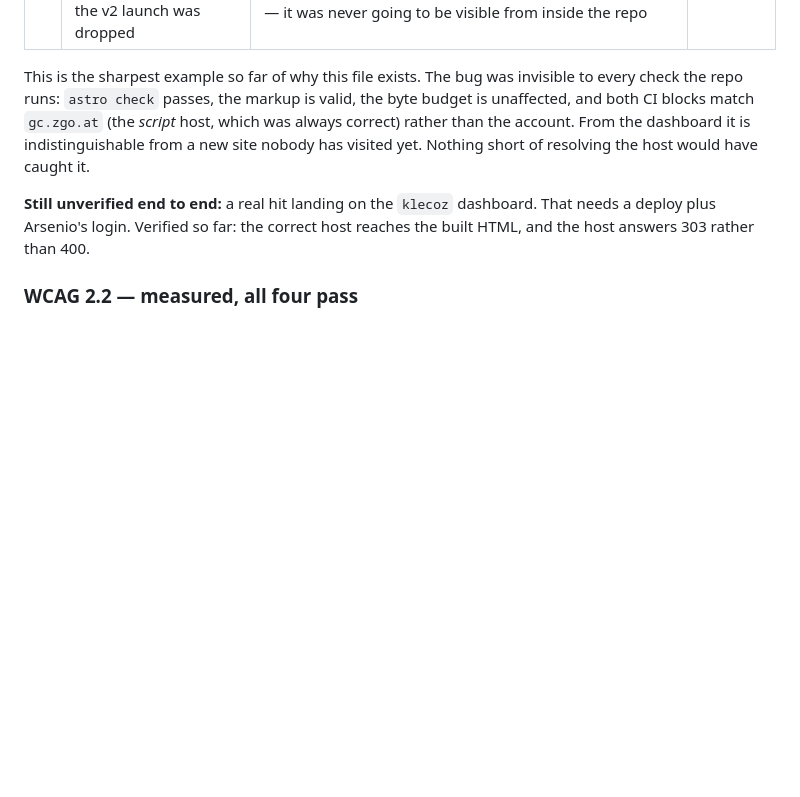
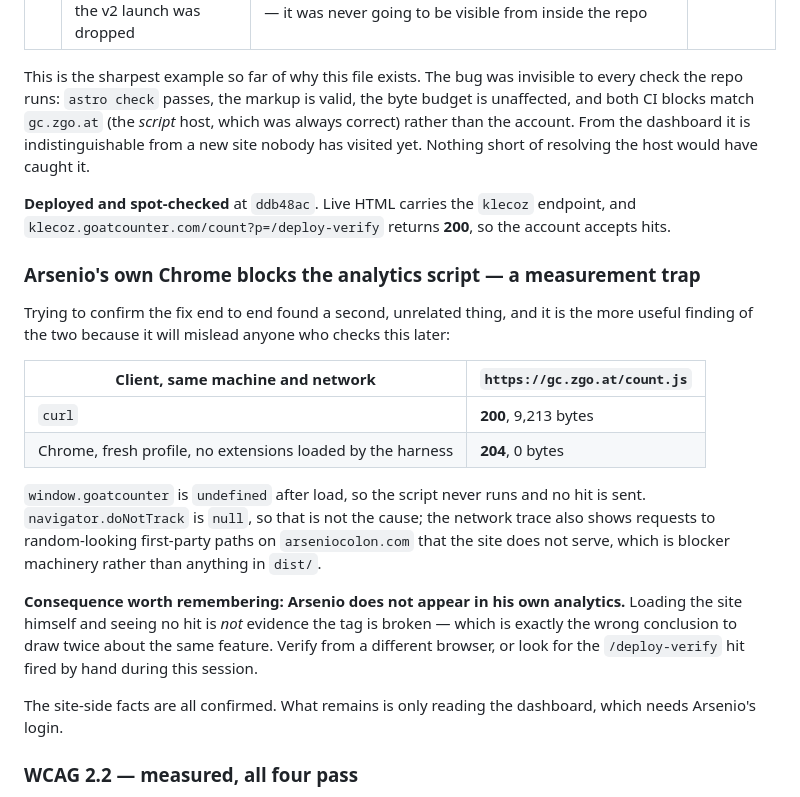
Before and after one commit to Klecoz/klecoz.github.io, a Markdown page: findings.md, the part around the change. GitHub-like rendering; blank space fills up the shorter version.

Commit message:
Record that Arsenio's Chrome blocks the analytics script
Verifying the endpoint fix end to end turned up something more useful than the
verification itself. On the same machine and network, curl gets count.js as
200 with 9,213 bytes and Chrome gets 204 with none, so window.goatcounter is
undefined and no hit is ever sent. Do-not-track is off, and the trace shows
requests to first-party paths the site does not serve, so this is a local
blocker rather than anything in dist/.

The consequence is the part worth writing down: Arsenio does not appear in his
own analytics, so loading the site and seeing nothing is not evidence the tag
is broken. That is precisely the wrong conclusion to reach twice about the same
feature.

Co-Authored-By: Claude Opus 5 (1M context) <noreply@anthropic.com>

```diff
--- a/findings.md
+++ b/findings.md
@@ -140,9 +140,31 @@ CI blocks match `gc.zgo.at` (the *script* host, which was always correct) rather
 From the dashboard it is indistinguishable from a new site nobody has visited yet. Nothing short
 of resolving the host would have caught it.
 
-**Still unverified end to end:** a real hit landing on the `klecoz` dashboard. That needs a deploy
-plus Arsenio's login. Verified so far: the correct host reaches the built HTML, and the host
-answers 303 rather than 400.
+**Deployed and spot-checked** at `ddb48ac`. Live HTML carries the `klecoz` endpoint, and
+`klecoz.goatcounter.com/count?p=/deploy-verify` returns **200**, so the account accepts hits.
+
+### Arsenio's own Chrome blocks the analytics script — a measurement trap
+
+Trying to confirm the fix end to end found a second, unrelated thing, and it is the more useful
+finding of the two because it will mislead anyone who checks this later:
+
+| Client, same machine and network | `https://gc.zgo.at/count.js` |
+|---|---|
+| `curl` | **200**, 9,213 bytes |
+| Chrome, fresh profile, no extensions loaded by the harness | **204**, 0 bytes |
+
+`window.goatcounter` is `undefined` after load, so the script never runs and no hit is sent.
+`navigator.doNotTrack` is `null`, so that is not the cause; the network trace also shows requests
+to random-looking first-party paths on `arseniocolon.com` that the site does not serve, which is
+blocker machinery rather than anything in `dist/`.
+
+**Consequence worth remembering: Arsenio does not appear in his own analytics.** Loading the site
+himself and seeing no hit is *not* evidence the tag is broken — which is exactly the wrong
+conclusion to draw twice about the same feature. Verify from a different browser, or look for the
+`/deploy-verify` hit fired by hand during this session.
+
+The site-side facts are all confirmed. What remains is only reading the dashboard, which needs
+Arsenio's login.
 
 ### WCAG 2.2 — measured, all four pass
 
```
